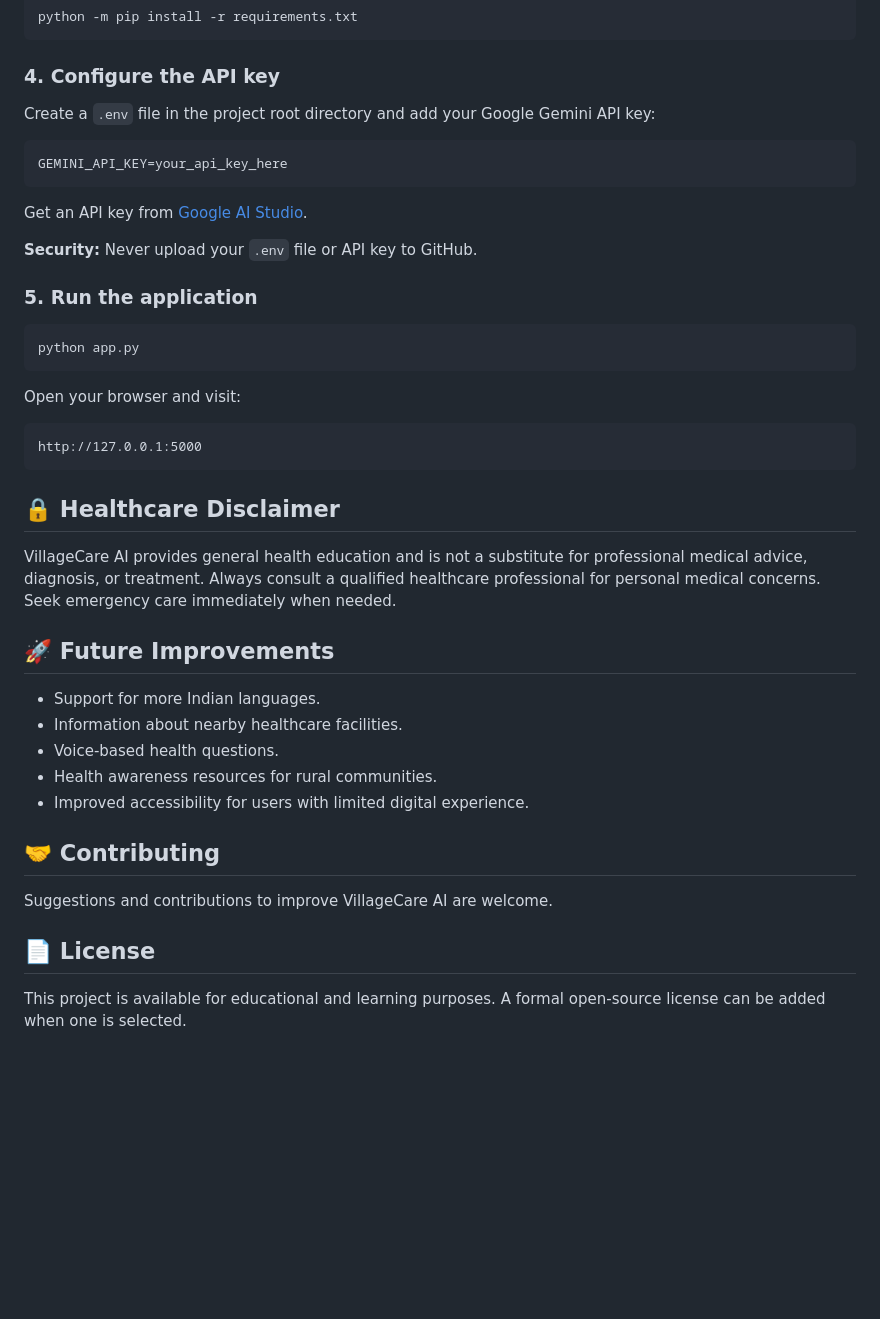
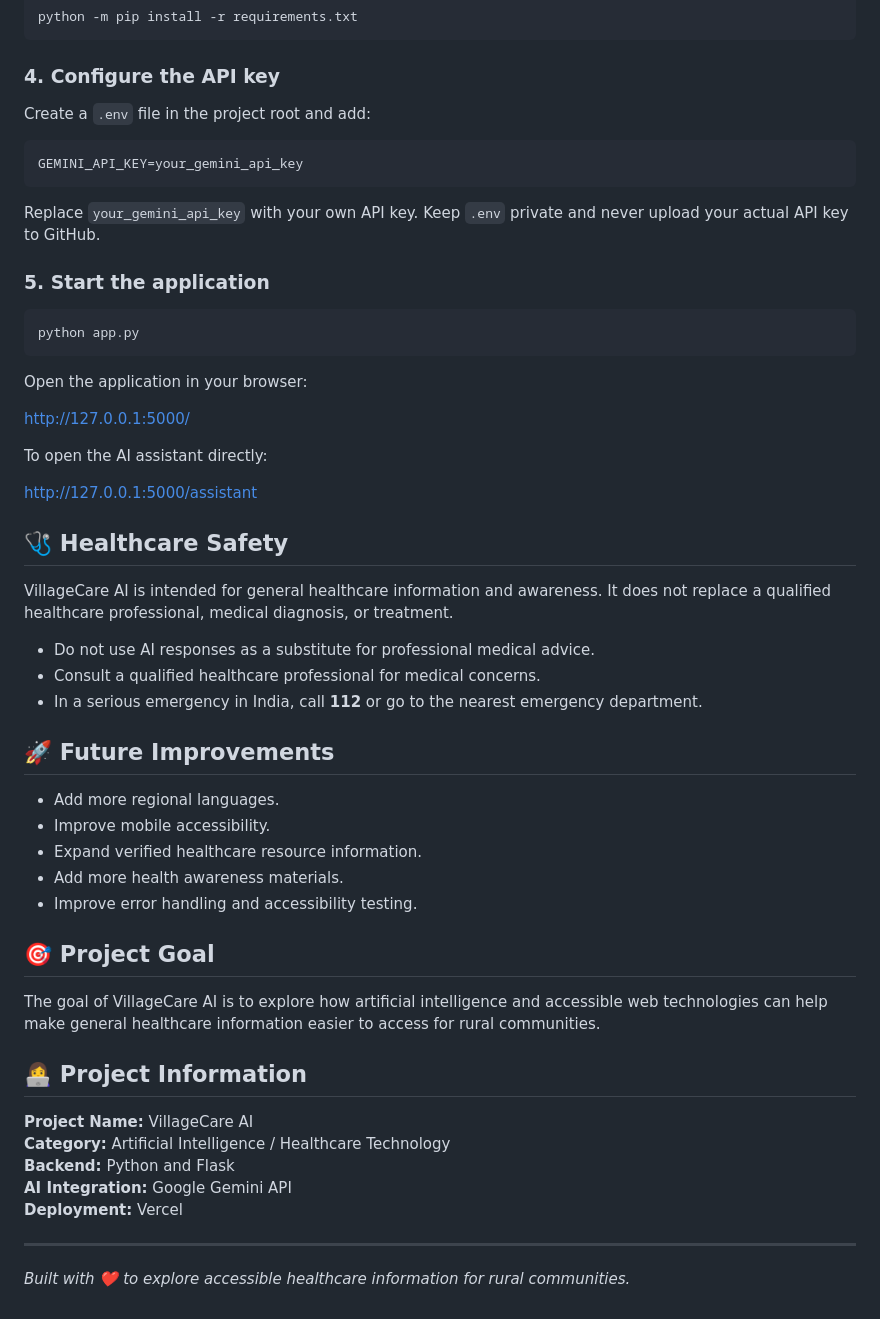
Before and after one commit to priyanjalikunja-glitch/VillageCare-AI, a Markdown page: README.md, the part around one of its changes. GitHub-like rendering; blank space fills up the shorter version.

````diff
--- a/README.md
+++ b/README.md
@@ -78,44 +80,56 @@ python -m pip install -r requirements.txt
 
 ### 4. Configure the API key
 
-Create a `.env` file in the project root directory and add your Google Gemini API key:
+Create a `.env` file in the project root and add:
 
-```dotenv
-GEMINI_API_KEY=your_api_key_here
+```env
+GEMINI_API_KEY=your_gemini_api_key
 ```
 
-Get an API key from [Google AI Studio](https://aistudio.google.com/apikey).
+Replace `your_gemini_api_key` with your own API key. Keep `.env` private and never upload your actual API key to GitHub.
 
-**Security:** Never upload your `.env` file or API key to GitHub.
-
-### 5. Run the application
+### 5. Start the application
 
 ```bash
 python app.py
 ```
 
-Open your browser and visit:
+Open the application in your browser:
 
-```text
-http://127.0.0.1:5000
-```
+http://127.0.0.1:5000/
 
-## 🔒 Healthcare Disclaimer
+To open the AI assistant directly:
 
-VillageCare AI provides general health education and is not a substitute for professional medical advice, diagnosis, or treatment. Always consult a qualified healthcare professional for personal medical concerns. Seek emergency care immediately when needed.
+http://127.0.0.1:5000/assistant
+
+## 🩺 Healthcare Safety
+
+VillageCare AI is intended for general healthcare information and awareness. It does not replace a qualified healthcare professional, medical diagnosis, or treatment.
+
+- Do not use AI responses as a substitute for professional medical advice.
+- Consult a qualified healthcare professional for medical concerns.
+- In a serious emergency in India, call **112** or go to the nearest emergency department.
 
 ## 🚀 Future Improvements
 
-- Support for more Indian languages.
-- Information about nearby healthcare facilities.
-- Voice-based health questions.
-- Health awareness resources for rural communities.
-- Improved accessibility for users with limited digital experience.
+- Add more regional languages.
+- Improve mobile accessibility.
+- Expand verified healthcare resource information.
+- Add more health awareness materials.
+- Improve error handling and accessibility testing.
 
-## 🤝 Contributing
+## 🎯 Project Goal
 
-Suggestions and contributions to improve VillageCare AI are welcome.
+The goal of VillageCare AI is to explore how artificial intelligence and accessible web technologies can help make general healthcare information easier to access for rural communities.
 
-## 📄 License
+## 👩‍💻 Project Information
 
-This project is available for educational and learning purposes. A formal open-source license can be added when one is selected.
+**Project Name:** VillageCare AI
+**Category:** Artificial Intelligence / Healthcare Technology
+**Backend:** Python and Flask
+**AI Integration:** Google Gemini API
+**Deployment:** Vercel
+
+---
+
+*Built with ❤️ to explore accessible healthcare information for rural communities.*
````
Also changed, not shown: other parts of README.md (+45 -43 lines).
